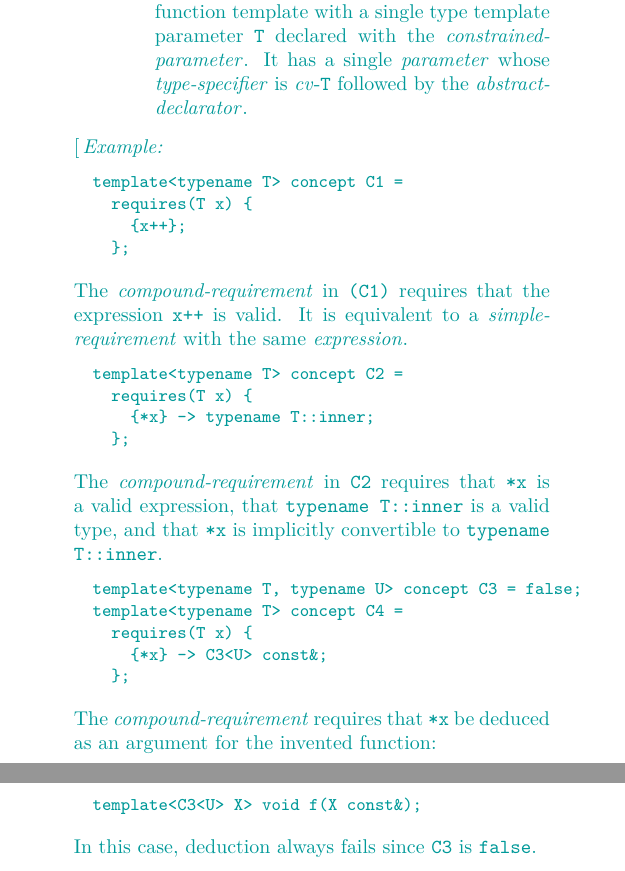
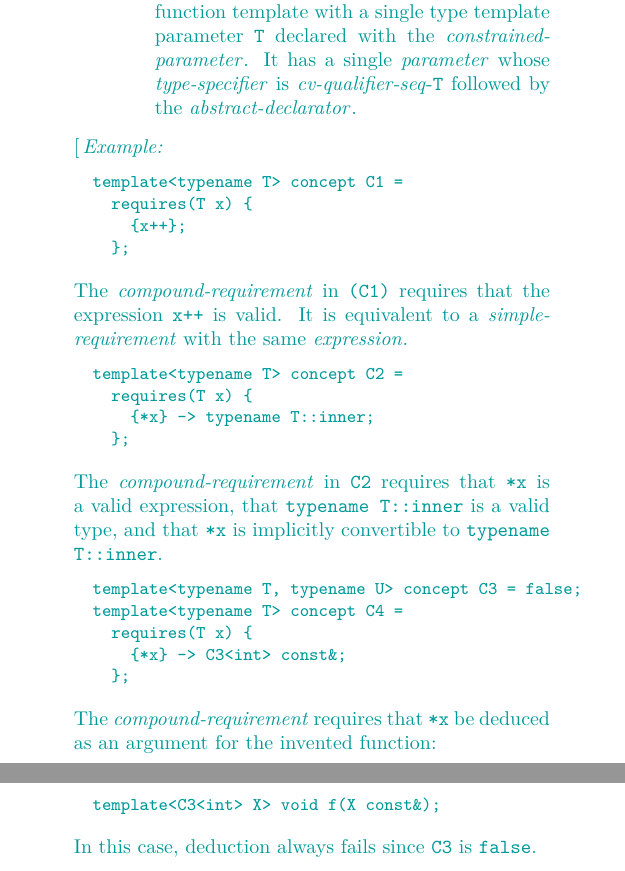
Before and after one commit to cplusplus/concepts-ts, a LaTeX book (src/ts.tex, which reads src/expressions.tex): two parts of pages 14 and 15 of 74, joined at a grey line, cut so that both start at the same text. Compiled offline with pdfLaTeX; a LaTeX package or settings file that is missing is left out.

Commit message:
Wording updates.

```diff
--- a/src/expressions.tex
+++ b/src/expressions.tex
@@ -343,7 +343,8 @@ convertible to the type named by the
 \tcode{void} function template with a single type template parameter
 \tcode{T} declared with the \grammarterm{constrained-parameter}.
 It has a single \grammarterm{parameter} whose \grammarterm{type-specifier} is
-\grammarterm{cv}-\tcode{T} followed by the \grammarterm{abstract-declarator}.
+\grammarterm{cv-qualifier-seq}-\tcode{T} followed by the
+\grammarterm{abstract-declarator}.
 \end{itemize}
 \end{itemize}
 
@@ -377,13 +378,13 @@ that \tcode{*x} is implicitly convertible to
 template<typename T, typename U> concept C3 = false;
 template<typename T> concept C4 =
   requires(T x) {
-    {*x} -> C3<U> const&;
+    {*x} -> C3<int> const&;
   };
 \end{codeblock}
 The \grammarterm{compound-requirement} requires that \tcode{*x} be deduced
 as an argument for the invented function:
 \begin{codeblock}
-template<C3<U> X> void f(X const&);
+template<C3<int> X> void f(X const&);
 \end{codeblock}
 In this case, deduction always fails since \tcode{C3} is \tcode{false}.
 
```
Also changed, not shown: src/expressions.tex (4 more changed lines).
